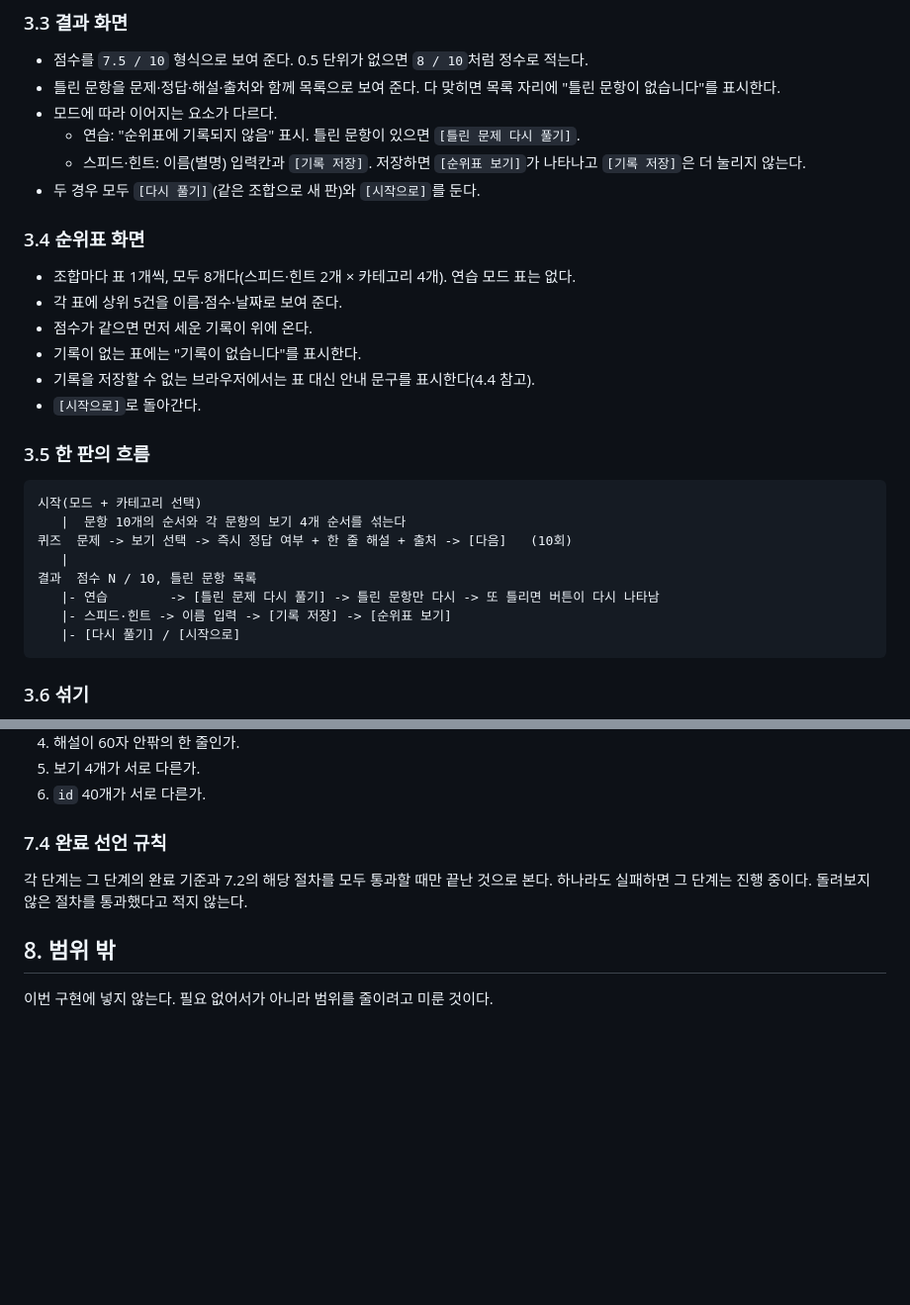
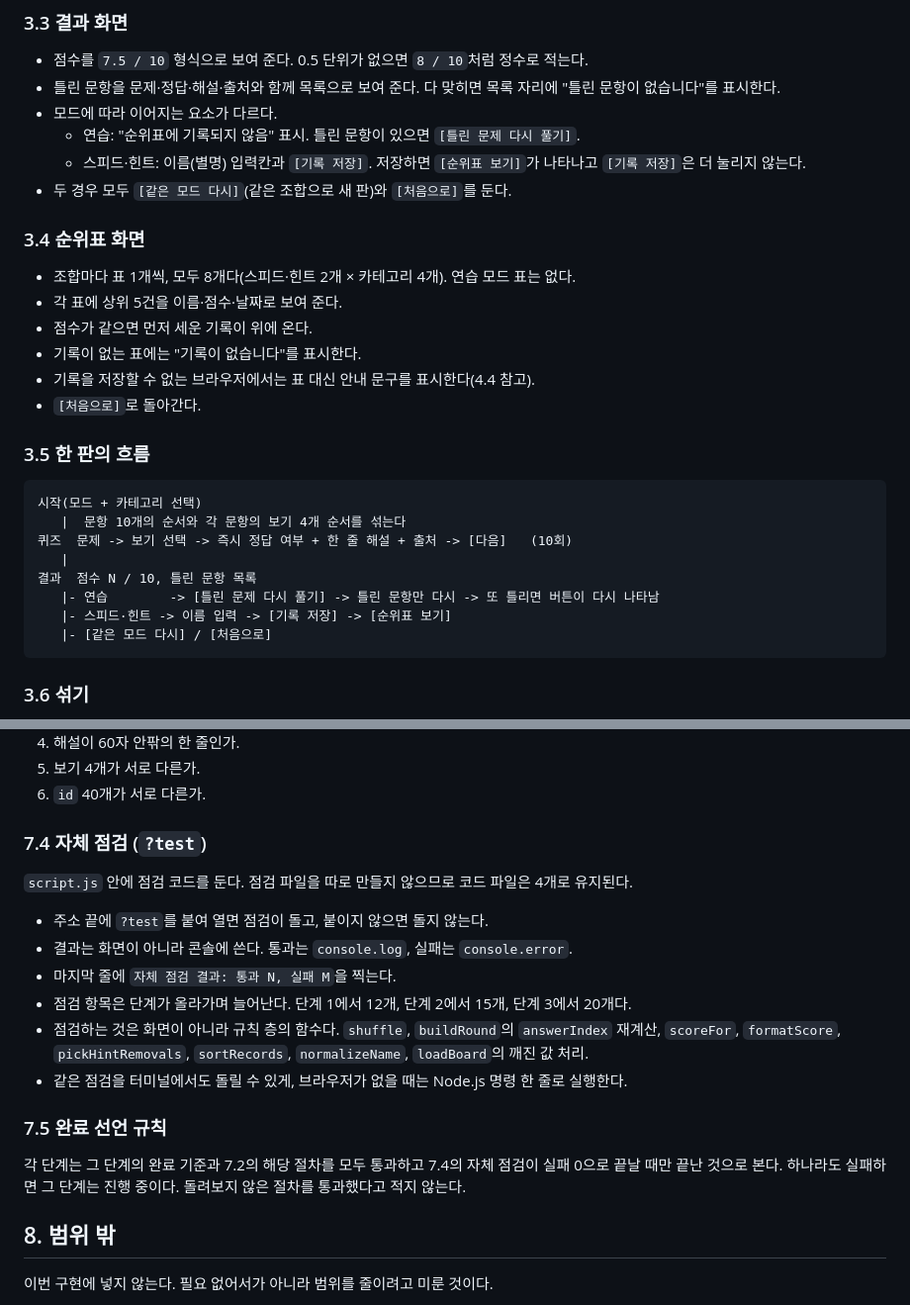
Before and after one commit to isndeu2871-creator/study01_QuizA, a Markdown page: PRD.md, 2 parts joined by grey strips. Shown at 99% size. Drawn GitHub-style; blank space fills up the shorter version.

````diff
--- a/PRD.md
+++ b/PRD.md
@@ -110,7 +110,7 @@
 - 모드에 따라 이어지는 요소가 다르다.
   - 연습: "순위표에 기록되지 않음" 표시. 틀린 문항이 있으면 `[틀린 문제 다시 풀기]`.
   - 스피드·힌트: 이름(별명) 입력칸과 `[기록 저장]`. 저장하면 `[순위표 보기]`가 나타나고 `[기록 저장]`은 더 눌리지 않는다.
-- 두 경우 모두 `[다시 풀기]`(같은 조합으로 새 판)와 `[시작으로]`를 둔다.
+- 두 경우 모두 `[같은 모드 다시]`(같은 조합으로 새 판)와 `[처음으로]`를 둔다.
 
 ### 3.4 순위표 화면
 
@@ -119,7 +119,7 @@
 - 점수가 같으면 먼저 세운 기록이 위에 온다.
 - 기록이 없는 표에는 "기록이 없습니다"를 표시한다.
 - 기록을 저장할 수 없는 브라우저에서는 표 대신 안내 문구를 표시한다(4.4 참고).
-- `[시작으로]`로 돌아간다.
+- `[처음으로]`로 돌아간다.
 
 ### 3.5 한 판의 흐름
 
@@ -131,7 +131,7 @@
 결과  점수 N / 10, 틀린 문항 목록
    |- 연습        -> [틀린 문제 다시 풀기] -> 틀린 문항만 다시 -> 또 틀리면 버튼이 다시 나타남
    |- 스피드·힌트 -> 이름 입력 -> [기록 저장] -> [순위표 보기]
-   |- [다시 풀기] / [시작으로]
+   |- [같은 모드 다시] / [처음으로]
 ```
 
 ### 3.6 섞기
@@ -387,9 +387,20 @@ let state = {
 5. 보기 4개가 서로 다른가.
 6. `id` 40개가 서로 다른가.
 
-### 7.4 완료 선언 규칙
+### 7.4 자체 점검 (`?test`)
 
-각 단계는 그 단계의 완료 기준과 7.2의 해당 절차를 모두 통과할 때만 끝난 것으로 본다. 하나라도 실패하면 그 단계는 진행 중이다. 돌려보지 않은 절차를 통과했다고 적지 않는다.
+`script.js` 안에 점검 코드를 둔다. 점검 파일을 따로 만들지 않으므로 코드 파일은 4개로 유지된다.
+
+- 주소 끝에 `?test`를 붙여 열면 점검이 돌고, 붙이지 않으면 돌지 않는다.
+- 결과는 화면이 아니라 콘솔에 쓴다. 통과는 `console.log`, 실패는 `console.error`.
+- 마지막 줄에 `자체 점검 결과: 통과 N, 실패 M`을 찍는다.
+- 점검 항목은 단계가 올라가며 늘어난다. 단계 1에서 12개, 단계 2에서 15개, 단계 3에서 20개다.
+- 점검하는 것은 화면이 아니라 규칙 층의 함수다. `shuffle`, `buildRound`의 `answerIndex` 재계산, `scoreFor`, `formatScore`, `pickHintRemovals`, `sortRecords`, `normalizeName`, `loadBoard`의 깨진 값 처리.
+- 같은 점검을 터미널에서도 돌릴 수 있게, 브라우저가 없을 때는 Node.js 명령 한 줄로 실행한다.
+
+### 7.5 완료 선언 규칙
+
+각 단계는 그 단계의 완료 기준과 7.2의 해당 절차를 모두 통과하고 7.4의 자체 점검이 실패 0으로 끝날 때만 끝난 것으로 본다. 하나라도 실패하면 그 단계는 진행 중이다. 돌려보지 않은 절차를 통과했다고 적지 않는다.
 
 ## 8. 범위 밖
 
````
Also changed, not shown: IMPL-PLAN.md (added, +353 -0 lines), 1 other file.
